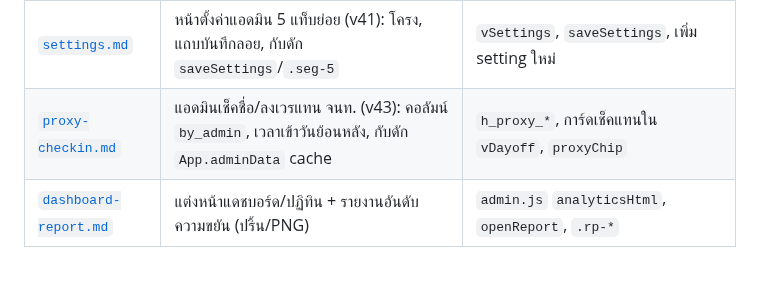
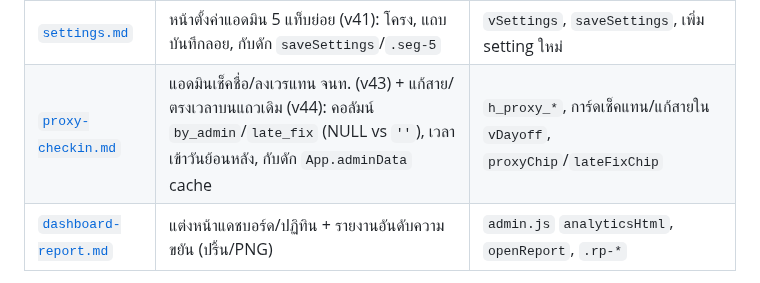
Before and after one commit to vwin2537-arch/FireChecker, a Markdown page: CLAUDE.md, the part around the change. Drawn GitHub-style.

Commit message:
save: index v44 late/ontime fix in CLAUDE.md
Co-Authored-By: Claude Fable 5.1 <noreply@anthropic.com>
Claude-Session: https://claude.ai/code/session_013cQtsAQF8RFrBkDAwdQEmm

```diff
--- a/CLAUDE.md
+++ b/CLAUDE.md
@@ -35,7 +35,7 @@
 | [`training.md`](docs/notes/training.md) | ประวัติการฝึกอบรม (v35) | `training.php` |
 | [`push.md`](docs/notes/push.md) | แจ้งเตือนเข้ามือถือ Web Push (v37) + เก็บข้อมูลอุปกรณ์ | `push.php`, `sw.js`, `Push` ใน app.js |
 | [`settings.md`](docs/notes/settings.md) | หน้าตั้งค่าแอดมิน 5 แท็บย่อย (v41): โครง, แถบบันทึกลอย, กับดัก `saveSettings`/`.seg-5` | `vSettings`, `saveSettings`, เพิ่ม setting ใหม่ |
-| [`proxy-checkin.md`](docs/notes/proxy-checkin.md) | แอดมินเช็คชื่อ/ลงเวรแทน จนท. (v43): คอลัมน์ `by_admin`, เวลาเข้าวันย้อนหลัง, กับดัก `App.adminData` cache | `h_proxy_*`, การ์ดเช็คแทนใน `vDayoff`, `proxyChip` |
+| [`proxy-checkin.md`](docs/notes/proxy-checkin.md) | แอดมินเช็คชื่อ/ลงเวรแทน จนท. (v43) + แก้สาย/ตรงเวลาบนแถวเดิม (v44): คอลัมน์ `by_admin`/`late_fix` (NULL vs `''`), เวลาเข้าวันย้อนหลัง, กับดัก `App.adminData` cache | `h_proxy_*`, การ์ดเช็คแทน/แก้สายใน `vDayoff`, `proxyChip`/`lateFixChip` |
 | [`dashboard-report.md`](docs/notes/dashboard-report.md) | แต่งหน้าแดชบอร์ด/ปฏิทิน + รายงานอันดับความขยัน (ปริ้น/PNG) | `admin.js` `analyticsHtml`, `openReport`, `.rp-*` |
 
 **timeline + สถานะโปรเจค + Lesson learned** → `PROGRESS.md` (log เก่า → `PROGRESS_ARCHIVE.md`)
```
